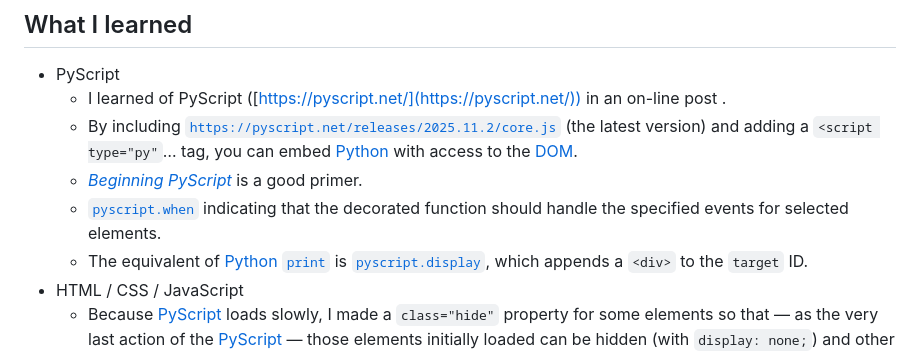
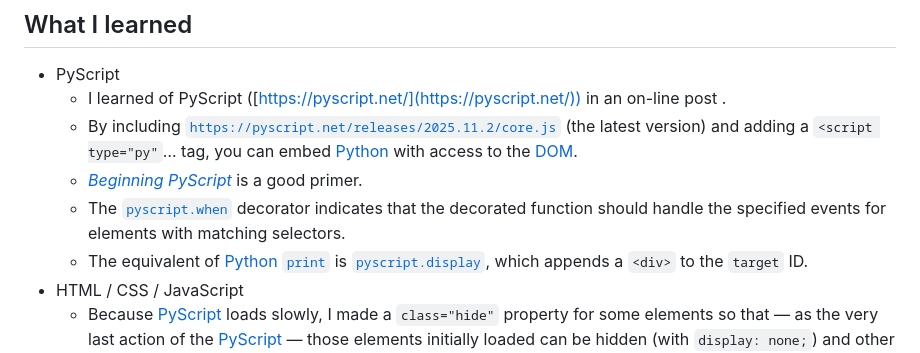
Before and after one commit to dcpetty/dcpetty.github.io, a Markdown page: news/README.md, the part around the change. Drawn GitHub-style.

Commit message:
Clarified description of pyscript.when.

```diff
--- a/news/README.md
+++ b/news/README.md
@@ -10,7 +10,7 @@ This tool creates a tracker-free, clickable, short [Google Search](https://www.g
   - I learned of PyScript ([https://pyscript.net/](https://pyscript.net/)) in an on-line post .
   - By including [`https://pyscript.net/releases/2025.11.2/core.js`](https://pyscript.net/releases/2025.11.2/core.js) (the latest version) and adding a `<script type="py"`&hellip; tag, you can embed [Python](https://docs.python.org/3/) with access to the [DOM](https://developer.mozilla.org/en-US/docs/Web/API/Document_Object_Model).
   - [*Beginning PyScript*](https://docs.pyscript.net/2025.11.2/beginning-pyscript/) is a good primer.
-  - [`pyscript.when`](https://docs.pyscript.net/2025.11.2/api/#pyscriptwhen) indicating that the decorated function should handle the specified events for selected elements.
+  - The [`pyscript.when`](https://docs.pyscript.net/2025.11.2/api/#pyscriptwhen) decorator indicates that the decorated function should handle the specified events for elements with matching selectors.
   - The equivalent of [Python](https://docs.python.org/3/) [`print`](https://docs.python.org/3/library/functions.html#print) is [`pyscript.display`](https://docs.pyscript.net/2025.11.2/api/#pyscriptdisplay), which appends a `<div>` to the `target` ID.
 - HTML / CSS / JavaScript
   - Because [PyScript](https://pyscript.net/) loads slowly, I made a `class="hide"` property for some elements so that &mdash; as the very last action of the [PyScript](https://pyscript.net/) &mdash; those elements initially loaded can be hidden (with `display: none;`) and other elements (`main,footer`) can be displayed (with `display: block;`).
```
